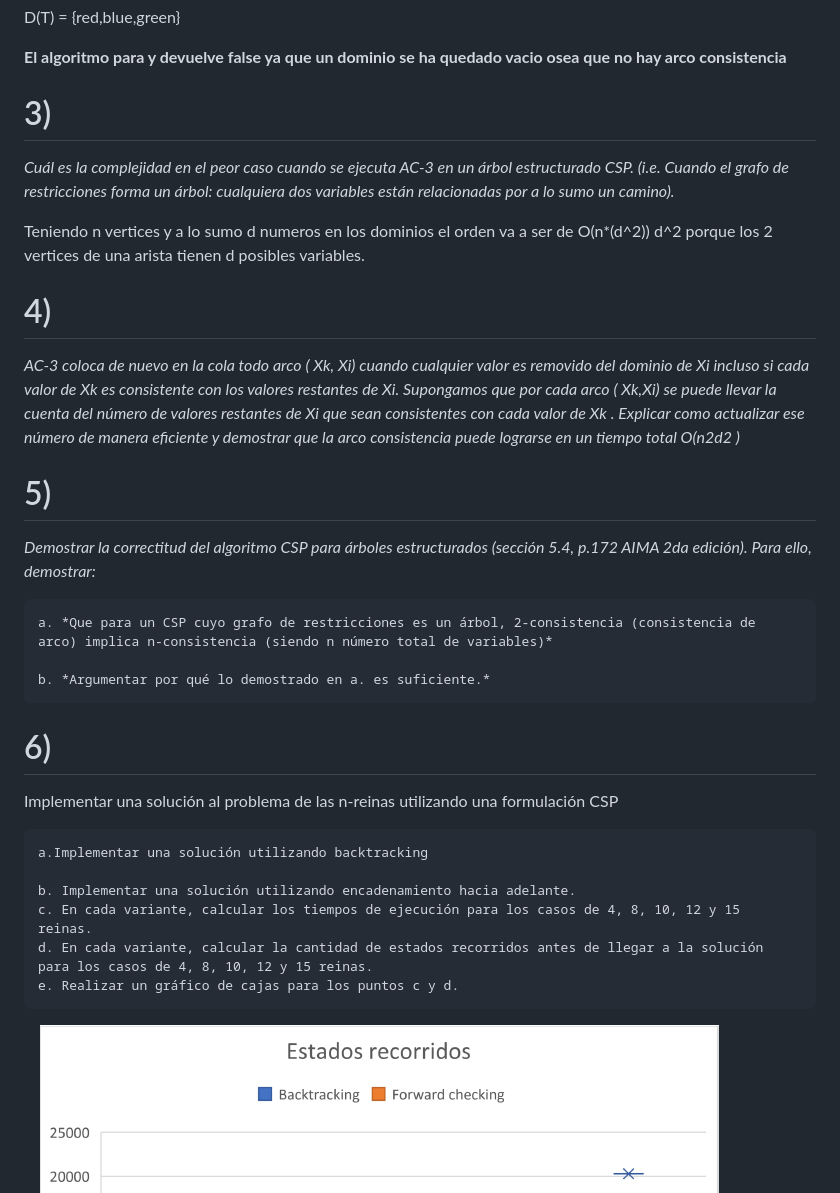
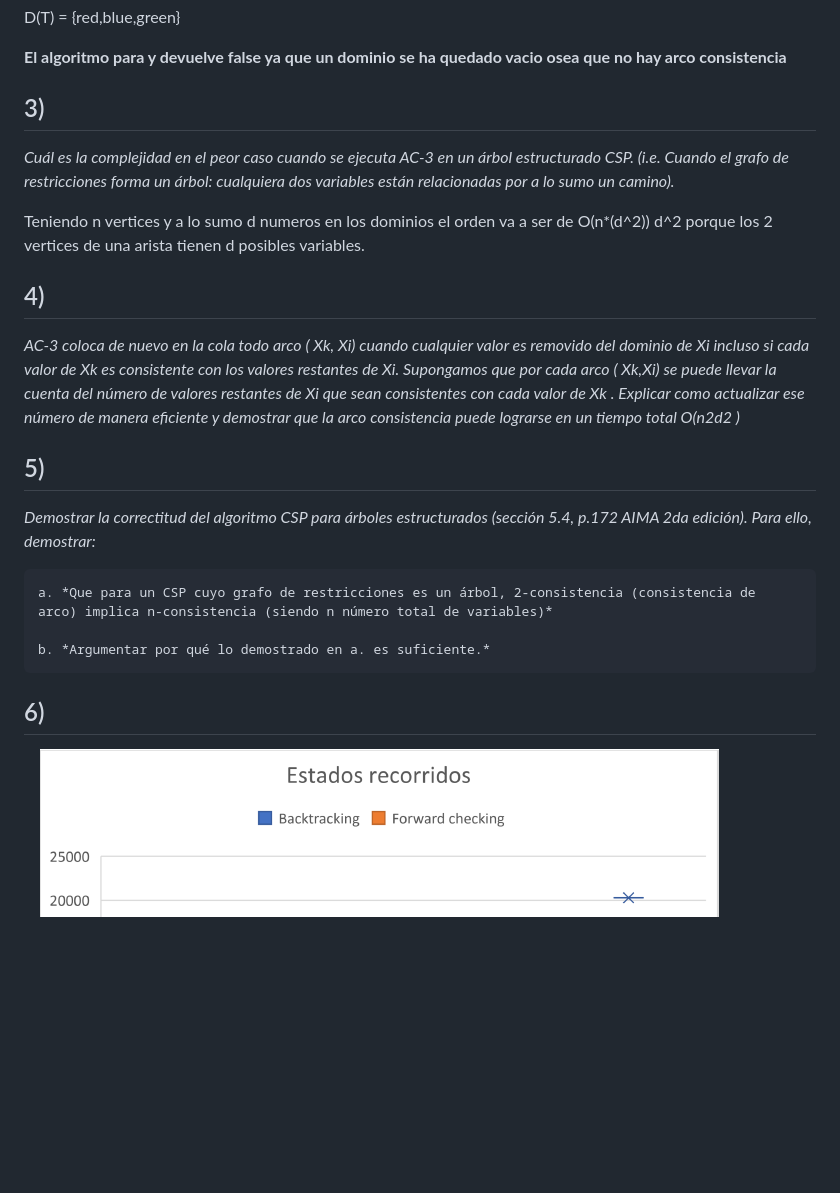
Before and after one commit to LucasEPK/ia-uncuyo-2023, a Markdown page: tp6-csp/tp6-reporte.md, the part around one of its changes. GitHub-like rendering; blank space fills up the shorter version.

```diff
--- a/tp6-csp/tp6-reporte.md
+++ b/tp6-csp/tp6-reporte.md
@@ -590,30 +632,22 @@ D(T) = {red,blue,green}
 
 **El algoritmo para y devuelve false ya que un dominio se ha quedado vacio osea que no hay arco consistencia**
 
-# 3)
+## 3)
 *Cuál es la complejidad en el peor caso cuando se ejecuta AC-3 en un árbol estructurado CSP. (i.e. Cuando el grafo de restricciones forma un árbol: cualquiera dos variables están relacionadas por a lo sumo un camino).*
 
 Teniendo n vertices y a lo sumo d numeros en los dominios el orden va a ser de O(n*(d^2)) d^2 porque los 2 vertices de una arista tienen d posibles variables.
 
-# 4)
+## 4)
 *AC-3 coloca de nuevo en la cola todo arco ( Xk, Xi) cuando cualquier valor es removido del dominio de Xi incluso si cada valor de Xk es consistente con los valores restantes de Xi. Supongamos que por cada arco ( Xk,Xi) se puede llevar la cuenta del número de valores restantes de Xi que sean consistentes con cada valor de Xk . Explicar como actualizar ese número de manera eficiente y demostrar que la arco consistencia puede lograrse en un tiempo total O(n2d2 )*
 
-# 5)
+## 5)
 *Demostrar la correctitud del algoritmo CSP para árboles estructurados (sección 5.4, p.172 AIMA 2da edición). Para ello, demostrar:*
 
 	a. *Que para un CSP cuyo grafo de restricciones es un árbol, 2-consistencia (consistencia de arco) implica n-consistencia (siendo n número total de variables)*
 
 	b. *Argumentar por qué lo demostrado en a. es suficiente.*
 
-# 6)
-Implementar una solución al problema de las n-reinas utilizando una formulación CSP
-
-	a.Implementar una solución utilizando backtracking
-
-	b. Implementar una solución utilizando encadenamiento hacia adelante.
-	c. En cada variante, calcular los tiempos de ejecución para los casos de 4, 8, 10, 12 y 15 reinas.
-	d. En cada variante, calcular la cantidad de estados recorridos antes de llegar a la solución para los casos de 4, 8, 10, 12 y 15 reinas.
-	e. Realizar un gráfico de cajas para los puntos c y d.
+## 6)
 
 e.
 ![](img/estados_recorridos.PNG)
```
Also changed, not shown: other parts of tp6-csp/tp6-reporte.md (+55 -13 lines).
